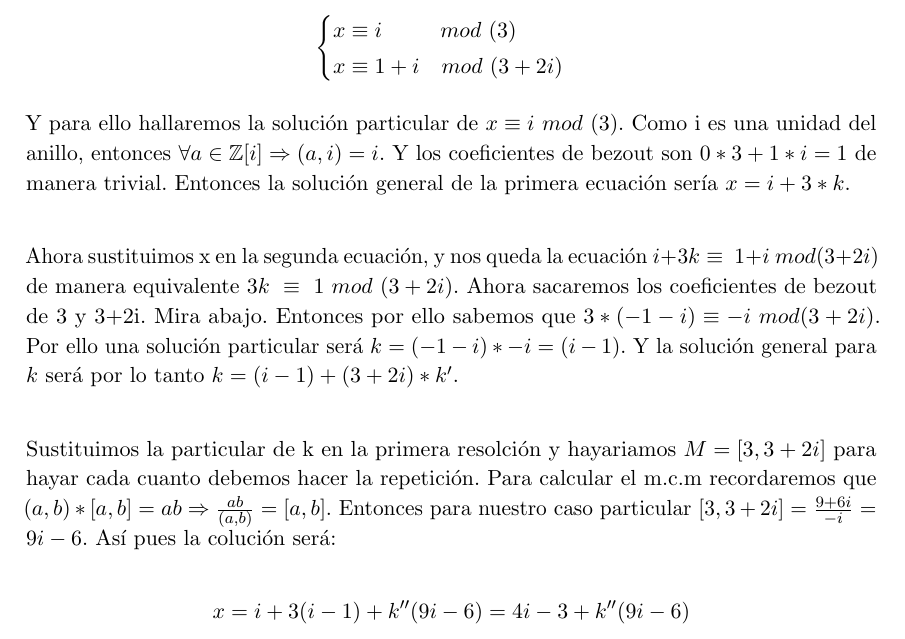
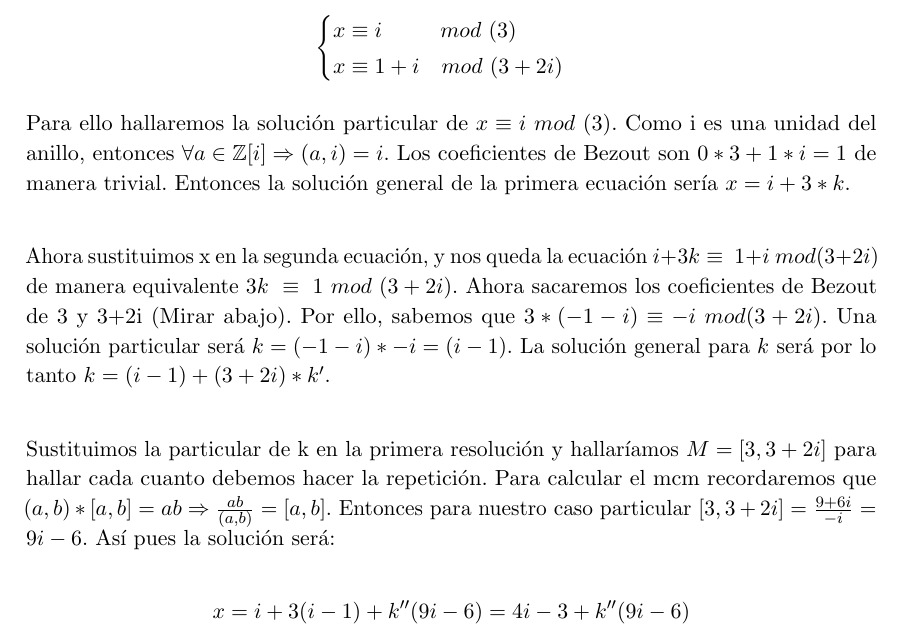
Before and after one commit to libreim/apuntesDGIIM, a LaTeX document (Álgebra I/ejercicio3y6_rel3_parte2.tex): part of page 3 of 4, cut so that both start at the same text. Compiled offline with pdfLaTeX.

Commit message:
Renombrado archivo para facilitar la búsqueda del ejercicio 6 d e la relación 3, además de corregidas algunas erratas

```diff
--- a/Álgebra I/ejercicio3_rel3_parte2.tex
+++ b/Álgebra I/ejercicio3y6_rel3_parte2.tex
@@ -307,9 +307,9 @@ Empezaremos resolviendo el sistema:
 \end{cases}
 \]
 
- Y para ello hallaremos la solución particular de $x \equiv i\ mod\ (3)$. Como i es una unidad del anillo, entonces $\forall a \in \mathbb{Z}[i] \Rightarrow (a,i) = i.$ Y los coeficientes de bezout son $0*3 + 1*i = 1$ de manera trivial. Entonces la solución general de la primera ecuación sería $x = i + 3*k$. \\
+ Para ello hallaremos la solución particular de $x \equiv i\ mod\ (3)$. Como i es una unidad del anillo, entonces $\forall a \in \mathbb{Z}[i] \Rightarrow (a,i) = i.$ Los coeficientes de Bezout son $0*3 + 1*i = 1$ de manera trivial. Entonces la solución general de la primera ecuación sería $x = i + 3*k$. \\
 
- Ahora sustituimos x en la segunda ecuación, y nos queda la ecuación $i + 3k \equiv\ 1 +i\ mod (3+2i) $ de manera equivalente $3k\ \equiv\ 1\ mod\ (3+2i)$. Ahora sacaremos los coeficientes de bezout de 3 y 3+2i. Mira abajo. Entonces por ello sabemos que $3*(-1-i) \equiv -i\ mod (3+2i) $. Por ello una solución particular será $k=(-1-i)*-i=(i-1)$. Y la solución general para $k$ será por lo tanto $k = (i-1) + (3+2i)*k'$. \\
+ Ahora sustituimos x en la segunda ecuación, y nos queda la ecuación $i + 3k \equiv\ 1 +i\ mod (3+2i) $ de manera equivalente $3k\ \equiv\ 1\ mod\ (3+2i)$. Ahora sacaremos los coeficientes de Bezout de 3 y 3+2i (Mirar abajo). Por ello, sabemos que $3*(-1-i) \equiv -i\ mod (3+2i) $. Una solución particular será $k=(-1-i)*-i=(i-1)$. La solución general para $k$ será por lo tanto $k = (i-1) + (3+2i)*k'$. \\
 
  %jalp! nid jalp! como coloco esto bien???
   \begin{table}[]
@@ -325,7 +325,7 @@ Empezaremos resolviendo el sistema:
 \end{table}
 %hasta aquí
 
-Sustituimos la particular de k en la primera resolción y hayariamos $M = [3,3+2i]$ para hayar cada cuanto debemos hacer la repetición. Para calcular el m.c.m recordaremos que $(a,b)*[a,b]=ab \Rightarrow \frac{ab}{(a,b)} = [a,b].$ Entonces para nuestro caso particular $[3,3+2i] = \frac{9+6i}{-i}=9i-6$. Así pues la colución será:
+Sustituimos la particular de k en la primera resolución y hallaríamos $M = [3,3+2i]$ para hallar cada cuanto debemos hacer la repetición. Para calcular el mcm recordaremos que $(a,b)*[a,b]=ab \Rightarrow \frac{ab}{(a,b)} = [a,b].$ Entonces para nuestro caso particular $[3,3+2i] = \frac{9+6i}{-i}=9i-6$. Así pues la solución será:
 
 $$x = i + 3 (i-1) + k''(9i-6) = 4i-3+ k''(9i-6) $$
 Ahora cogemos el sistema:
```
